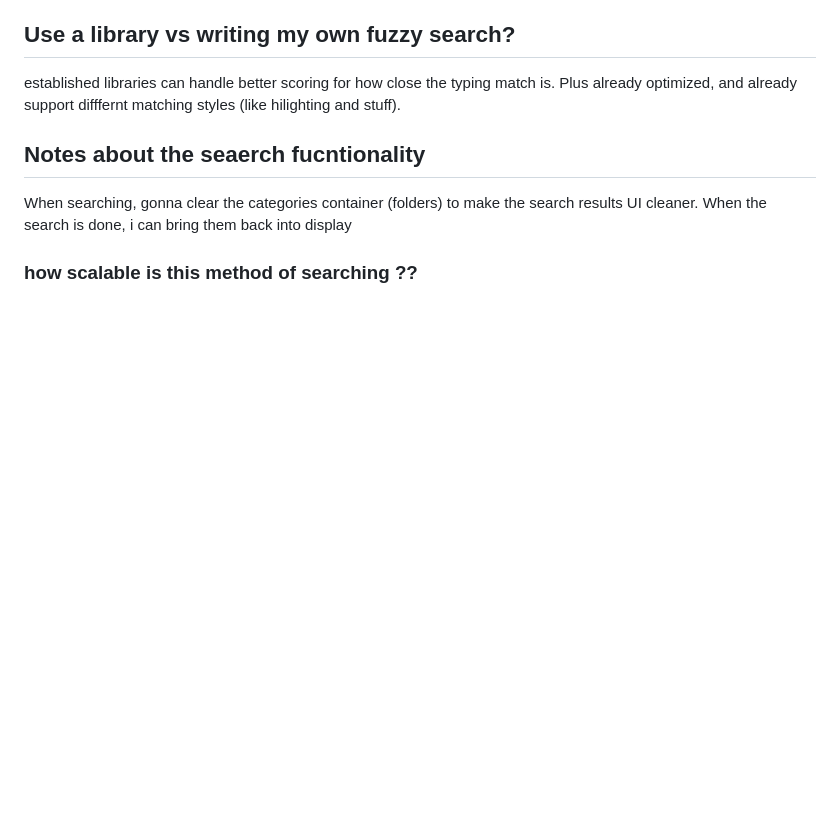
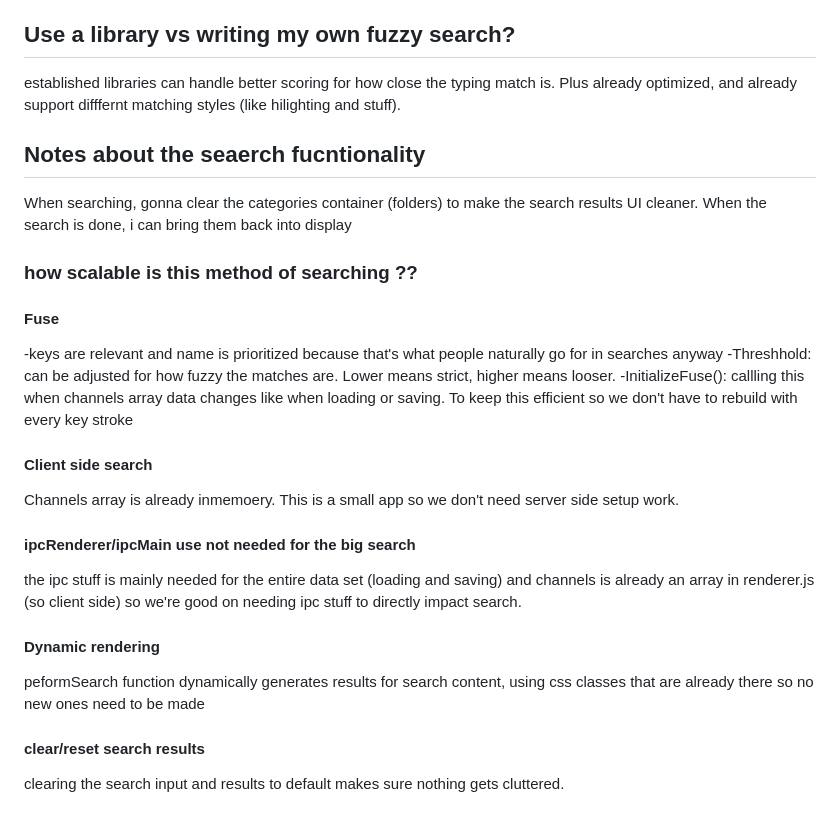
Before and after one commit to ViLinh27/myYoutubeFileCabinet, a Markdown page: README.md, the part around the change. GitHub-like rendering; blank space fills up the shorter version.

Commit message:
notes on scalablity

```diff
--- a/README.md
+++ b/README.md
@@ -198,3 +198,26 @@ established libraries can handle better scoring for how close the typing match i
 When searching, gonna clear the categories container (folders) to make the search results UI cleaner. When the search is done, i can bring them back into display
 
 ### how scalable is this method of searching ??
+
+#### Fuse
+
+-keys are relevant and name is prioritized because that's what people naturally go for in searches anyway
+-Threshhold: can be adjusted for how fuzzy the matches are. Lower means strict, higher means looser.
+-InitializeFuse(): callling this when channels array data changes like when loading or saving. To keep this efficient so we don't have to rebuild with every key stroke
+
+#### Client side search
+
+Channels array is already inmemoery. This is a small app so we don't need server side setup work.
+
+#### ipcRenderer/ipcMain use not needed for the big search
+
+the ipc stuff is mainly needed for the entire data set (loading and saving) and channels is already an array in renderer.js (so client side) so we're good on needing ipc stuff to directly impact search.
+
+#### Dynamic rendering
+
+peformSearch function dynamically generates results for search content,
+using css classes that are already there so no new ones need to be made
+
+#### clear/reset search results
+
+clearing the search input and results to default makes sure nothing gets cluttered.
```
